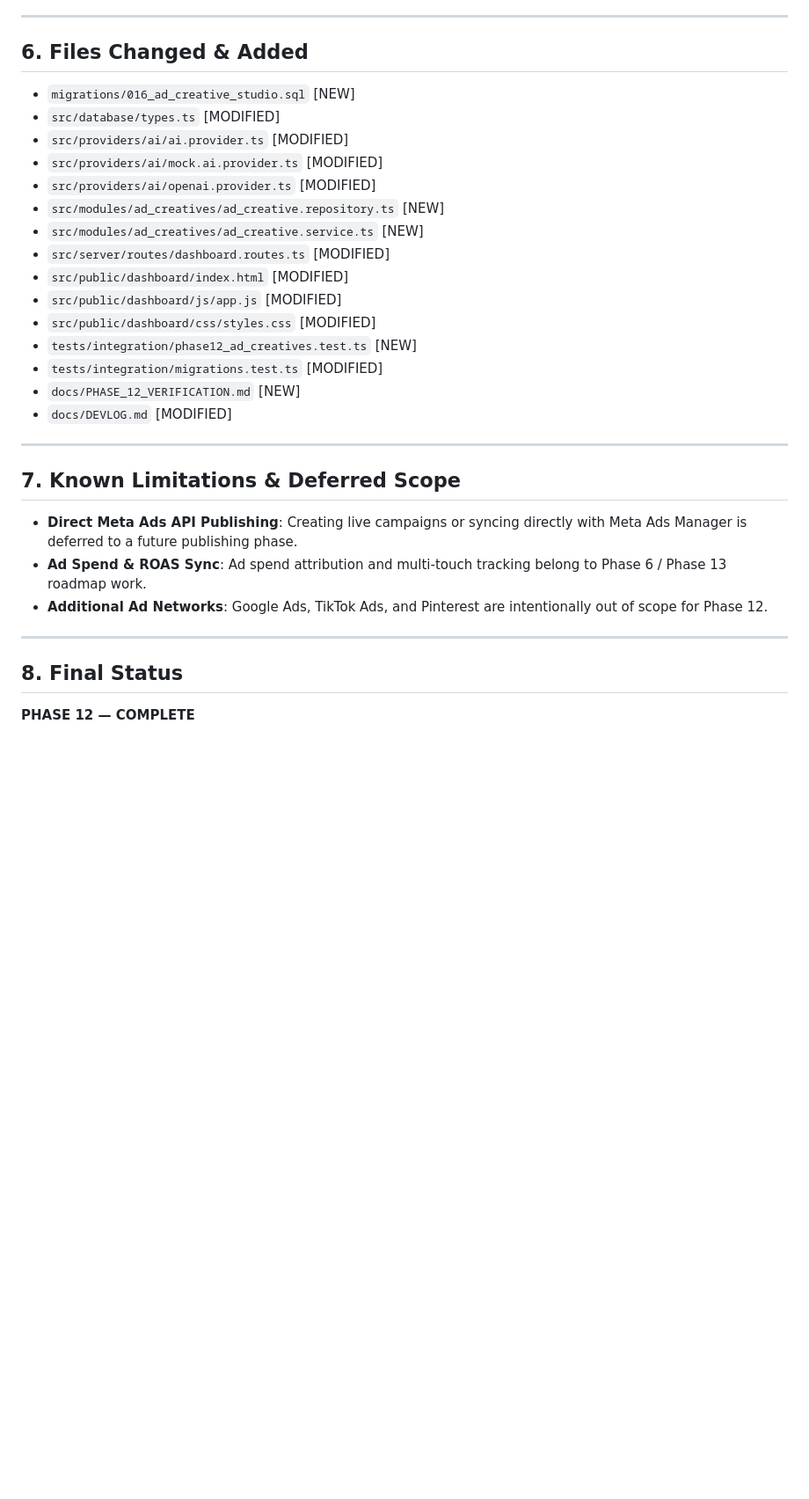
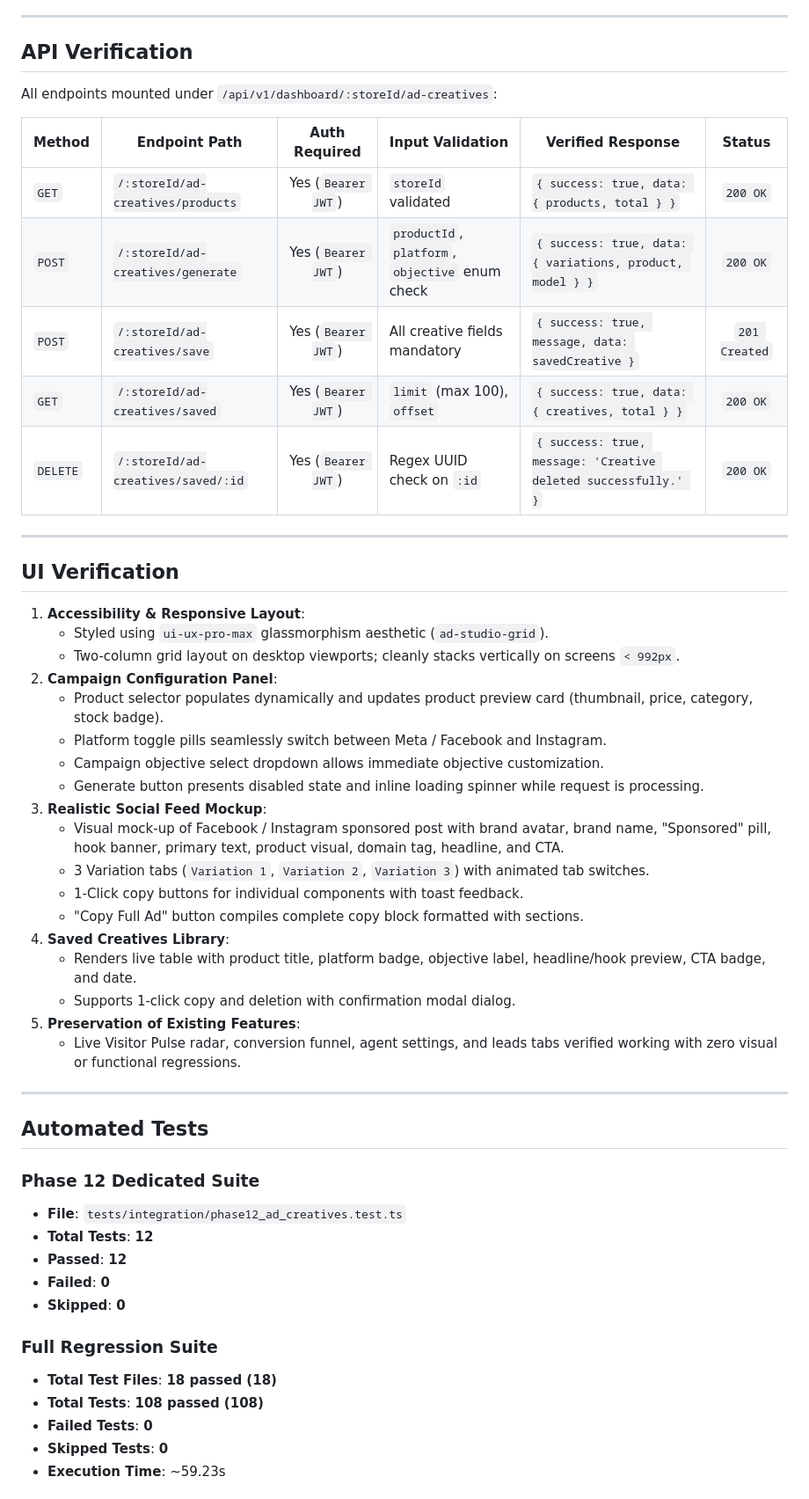
Before and after one commit to siddhartha951/AI-Smart-Engine, a Markdown page: docs/PHASE_12_VERIFICATION.md, the part around one of its changes. Shown at 88% size. GitHub-like rendering; blank space fills up the shorter version.

```diff
--- a/docs/PHASE_12_VERIFICATION.md
+++ b/docs/PHASE_12_VERIFICATION.md
@@ -114,31 +99,56 @@ Protected by `verifyJwt` and `enforceStoreAccess`:
 
 ---
 
-## 6. Files Changed & Added
-- `migrations/016_ad_creative_studio.sql` [NEW]
-- `src/database/types.ts` [MODIFIED]
-- `src/providers/ai/ai.provider.ts` [MODIFIED]
-- `src/providers/ai/mock.ai.provider.ts` [MODIFIED]
-- `src/providers/ai/openai.provider.ts` [MODIFIED]
-- `src/modules/ad_creatives/ad_creative.repository.ts` [NEW]
-- `src/modules/ad_creatives/ad_creative.service.ts` [NEW]
-- `src/server/routes/dashboard.routes.ts` [MODIFIED]
-- `src/public/dashboard/index.html` [MODIFIED]
-- `src/public/dashboard/js/app.js` [MODIFIED]
-- `src/public/dashboard/css/styles.css` [MODIFIED]
-- `tests/integration/phase12_ad_creatives.test.ts` [NEW]
-- `tests/integration/migrations.test.ts` [MODIFIED]
-- `docs/PHASE_12_VERIFICATION.md` [NEW]
-- `docs/DEVLOG.md` [MODIFIED]
+## API Verification
+
+All endpoints mounted under `/api/v1/dashboard/:storeId/ad-creatives`:
+
+| Method | Endpoint Path | Auth Required | Input Validation | Verified Response | Status |
+|---|---|:---:|---|---|:---:|
+| `GET` | `/:storeId/ad-creatives/products` | Yes (`Bearer JWT`) | `storeId` validated | `{ success: true, data: { products, total } }` | `200 OK` |
+| `POST` | `/:storeId/ad-creatives/generate` | Yes (`Bearer JWT`) | `productId`, `platform`, `objective` enum check | `{ success: true, data: { variations, product, model } }` | `200 OK` |
+| `POST` | `/:storeId/ad-creatives/save` | Yes (`Bearer JWT`) | All creative fields mandatory | `{ success: true, message, data: savedCreative }` | `201 Created` |
+| `GET` | `/:storeId/ad-creatives/saved` | Yes (`Bearer JWT`) | `limit` (max 100), `offset` | `{ success: true, data: { creatives, total } }` | `200 OK` |
+| `DELETE` | `/:storeId/ad-creatives/saved/:id` | Yes (`Bearer JWT`) | Regex UUID check on `:id` | `{ success: true, message: 'Creative deleted successfully.' }` | `200 OK` |
 
 ---
 
-## 7. Known Limitations & Deferred Scope
-- **Direct Meta Ads API Publishing**: Creating live campaigns or syncing directly with Meta Ads Manager is deferred to a future publishing phase.
-- **Ad Spend & ROAS Sync**: Ad spend attribution and multi-touch tracking belong to Phase 6 / Phase 13 roadmap work.
-- **Additional Ad Networks**: Google Ads, TikTok Ads, and Pinterest are intentionally out of scope for Phase 12.
+## UI Verification
+
+1. **Accessibility & Responsive Layout**:
+   - Styled using `ui-ux-pro-max` glassmorphism aesthetic (`ad-studio-grid`).
+   - Two-column grid layout on desktop viewports; cleanly stacks vertically on screens `< 992px`.
+2. **Campaign Configuration Panel**:
+   - Product selector populates dynamically and updates product preview card (thumbnail, price, category, stock badge).
+   - Platform toggle pills seamlessly switch between Meta / Facebook and Instagram.
+   - Campaign objective select dropdown allows immediate objective customization.
+   - Generate button presents disabled state and inline loading spinner while request is processing.
+3. **Realistic Social Feed Mockup**:
+   - Visual mock-up of Facebook / Instagram sponsored post with brand avatar, brand name, "Sponsored" pill, hook banner, primary text, product visual, domain tag, headline, and CTA.
+   - 3 Variation tabs (`Variation 1`, `Variation 2`, `Variation 3`) with animated tab switches.
+   - 1-Click copy buttons for individual components with toast feedback.
+   - "Copy Full Ad" button compiles complete copy block formatted with sections.
+4. **Saved Creatives Library**:
+   - Renders live table with product title, platform badge, objective label, headline/hook preview, CTA badge, and date.
+   - Supports 1-click copy and deletion with confirmation modal dialog.
+5. **Preservation of Existing Features**:
+   - Live Visitor Pulse radar, conversion funnel, agent settings, and leads tabs verified working with zero visual or functional regressions.
 
 ---
 
-## 8. Final Status
-**PHASE 12 — COMPLETE**
+## Automated Tests
+
+### Phase 12 Dedicated Suite
+- **File**: `tests/integration/phase12_ad_creatives.test.ts`
+- **Total Tests**: **12**
+- **Passed**: **12**
+- **Failed**: **0**
+- **Skipped**: **0**
+
+### Full Regression Suite
+- **Total Test Files**: **18 passed (18)**
+- **Total Tests**: **108 passed (108)**
+- **Failed Tests**: **0**
+- **Skipped Tests**: **0**
+- **Execution Time**: ~59.23s
+
```
Also changed, not shown: other parts of docs/PHASE_12_VERIFICATION.md (+127 -95 lines), docs/DEVLOG.md (+20 -0 lines).
